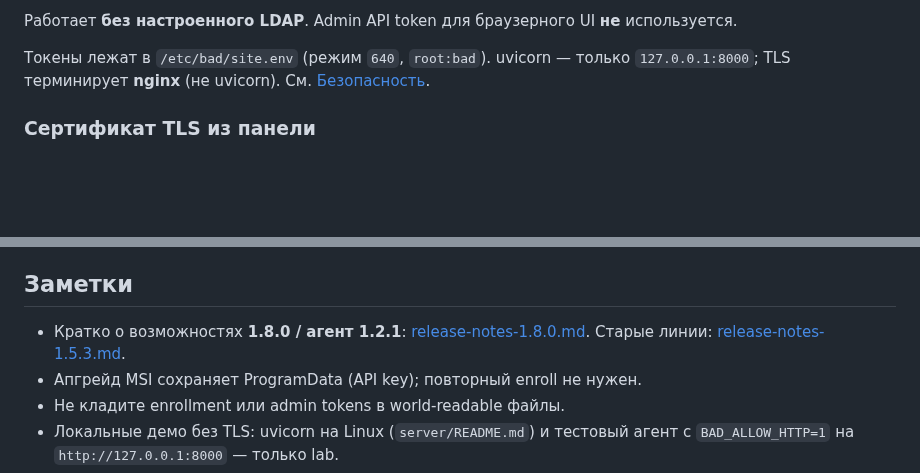
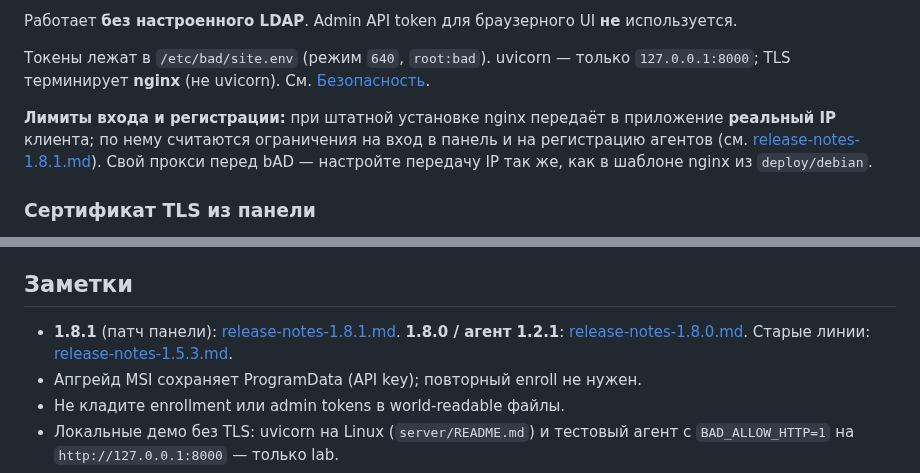
Before and after one commit to blazerity/bAD, a Markdown page: docs/operator-guide.md, 2 parts joined by grey strips. Drawn GitHub-style; blank space fills up the shorter version.

Commit message:
Документация: release-notes 1.8.1, лимиты IP за nginx

```diff
--- a/docs/operator-guide.md
+++ b/docs/operator-guide.md
@@ -108,6 +108,8 @@ curl -fsS https://bad.example.com/v1/health  # после TLS / с cert при i
 Работает **без настроенного LDAP**. Admin API token для браузерного UI **не** используется.
 
 Токены лежат в `/etc/bad/site.env` (режим `640`, `root:bad`). uvicorn — только `127.0.0.1:8000`; TLS терминирует **nginx** (не uvicorn). См. [Безопасность](#безопасность-для-операторов).
+
+**Лимиты входа и регистрации:** при штатной установке nginx передаёт в приложение **реальный IP** клиента; по нему считаются ограничения на вход в панель и на регистрацию агентов (см. [release-notes-1.8.1.md](release-notes-1.8.1.md)). Свой прокси перед bAD — настройте передачу IP так же, как в шаблоне nginx из `deploy/debian`.
 
 ### Сертификат TLS из панели
 
@@ -389,7 +391,7 @@ Panel-first: до cert UI на HTTP (`BAD_COOKIE_SECURE=auto`). После apply
 
 ## Заметки
 
-- Кратко о возможностях **1.8.0 / агент 1.2.1**: [release-notes-1.8.0.md](release-notes-1.8.0.md). Старые линии: [release-notes-1.5.3.md](release-notes-1.5.3.md).
+- **1.8.1** (патч панели): [release-notes-1.8.1.md](release-notes-1.8.1.md). **1.8.0 / агент 1.2.1**: [release-notes-1.8.0.md](release-notes-1.8.0.md). Старые линии: [release-notes-1.5.3.md](release-notes-1.5.3.md).
 - Апгрейд MSI сохраняет ProgramData (API key); повторный enroll не нужен.
 - Не кладите enrollment или admin tokens в world-readable файлы.
 - Локальные демо без TLS: uvicorn на Linux (`server/README.md`) и тестовый агент с `BAD_ALLOW_HTTP=1` на `http://127.0.0.1:8000` — только lab.
```
Also changed, not shown: docs/release-notes-1.8.1.md (added, +20 -0 lines).
